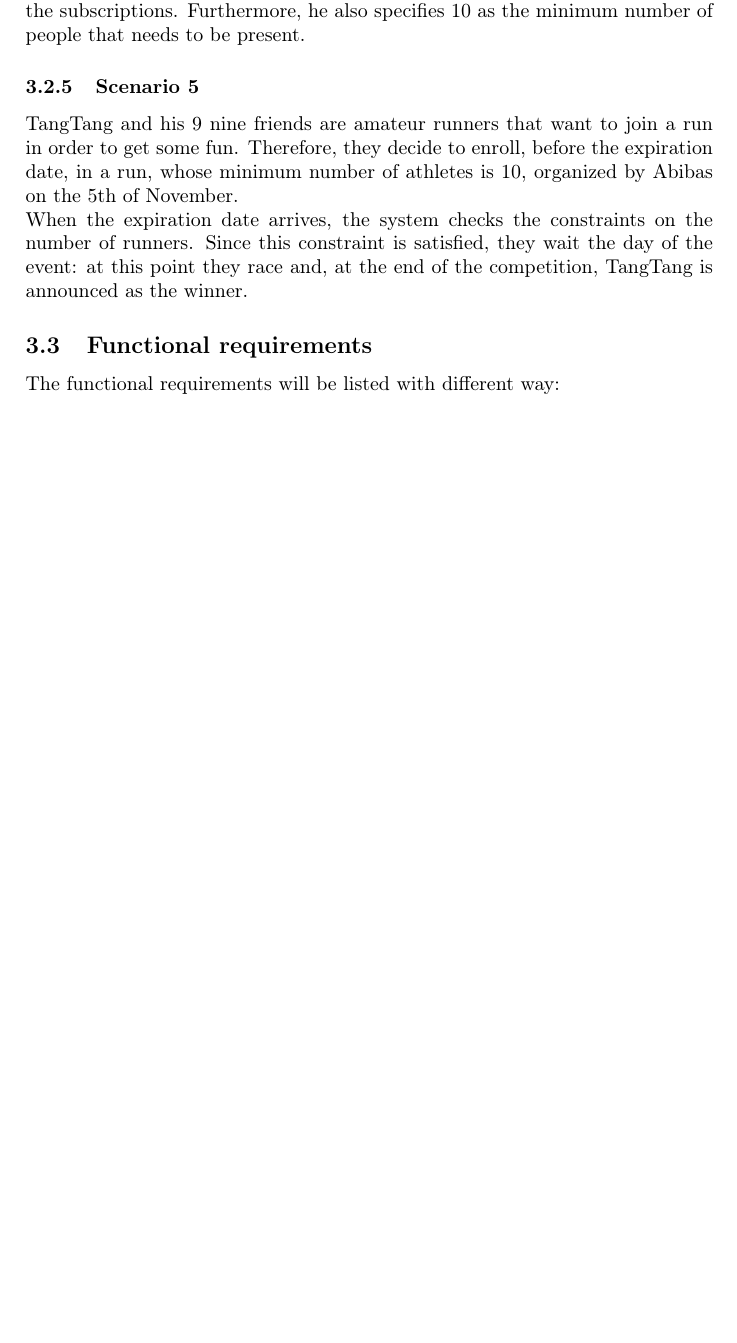
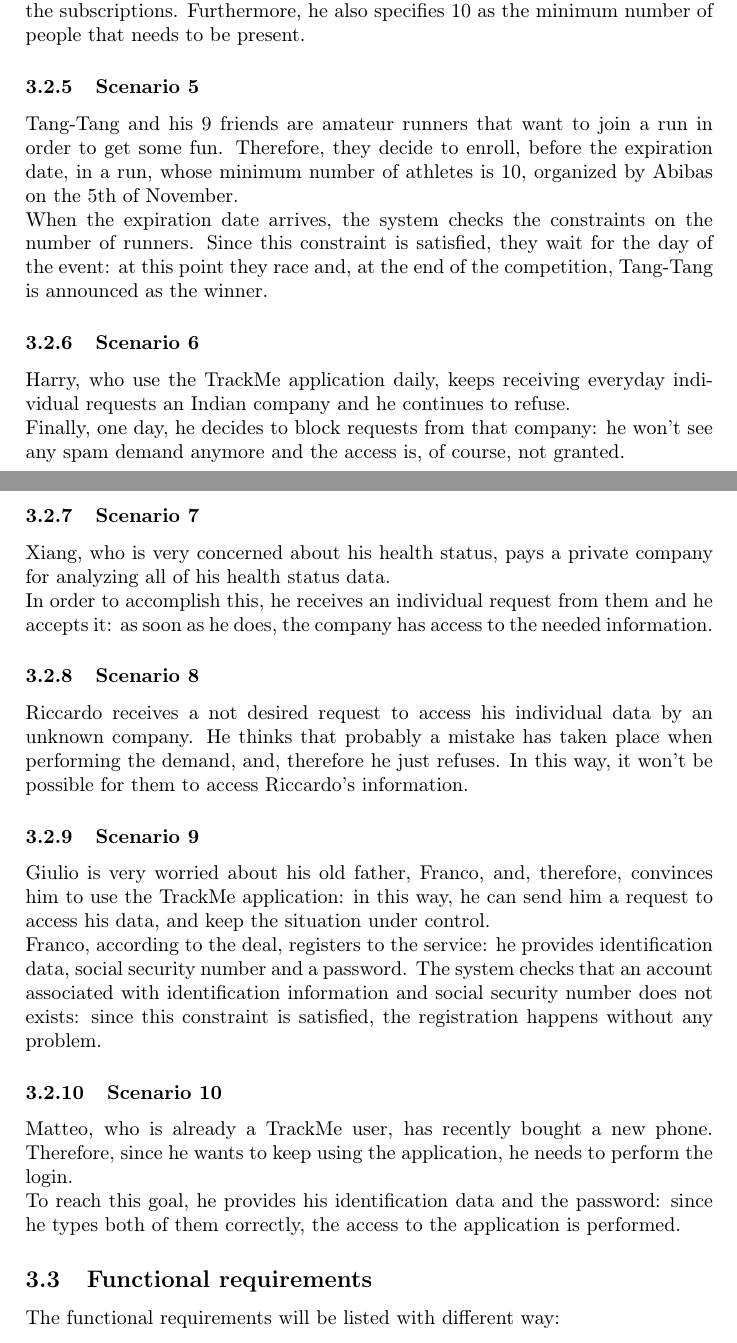
Before and after one commit to tangtang95/PoianiTibaldiZhou, a LaTeX document (RASD/main.tex, which reads RASD/requirementsFolder/scenarios.tex): part of page 14 of 18 before the commit and two parts of pages 15 and 16 of 20 after it, the two joined at a grey line, cut so that both start at the same text, the shorter picture padded with empty space. Compiled offline with pdfLaTeX.

Commit message:
Add scenarios

```diff
--- a/RASD/requirementsFolder/scenarios.tex
+++ b/RASD/requirementsFolder/scenarios.tex
@@ -24,7 +24,30 @@ More specifically, he defines the name of the run, its path, the date and the ti
 Furthermore, he also specifies 10 as the minimum number of people that needs to be present.
 
 \subsubsection{Scenario 5}
-TangTang and his 9 nine friends are amateur runners that want to join a run in order to get some fun.
+Tang-Tang and his 9 friends are amateur runners that want to join a run in order to get some fun.
 Therefore, they decide to enroll, before the expiration date, in a run, whose minimum number of athletes is 10, organized by Abibas on the 5th of November. \\
 When the expiration date arrives, the system checks the constraints on the number of runners.
-Since this constraint is satisfied, they wait the day of the event: at this point they race and, at the end of the competition, TangTang is announced as the winner.
+Since this constraint is satisfied, they wait for the day of the event: at this point they race and, at the end of the competition, Tang-Tang is announced as the winner.
+
+\subsubsection{Scenario 6}
+Harry, who use the TrackMe application daily, keeps receiving everyday individual requests an Indian company and he continues to refuse.\\
+Finally, one day, he decides to block requests from that company: he won't see any spam demand anymore and the access is, of course, not granted.
+
+\subsubsection{Scenario 7}
+Xiang, who is very concerned about his health status, pays a private company for analyzing all of his health status data. \\
+In order to accomplish this, he receives an individual request from them and he accepts it: as soon as he does, the company has access to the needed information.
+
+\subsubsection{Scenario 8}
+Riccardo receives a not desired request to access his individual data by an unknown company.
+He thinks that probably a mistake has taken place when performing the demand, and, therefore he just refuses.
+In this way, it won't be possible for them to access Riccardo's information.
+
+\subsubsection{Scenario 9}
+Giulio is very worried about his old father, Franco, and, therefore, convinces him to use the TrackMe application: in this way, he can send him a request to access his data, and keep the situation under control. \\
+Franco, according to the deal, registers to the service: he provides identification data, social security number and a password.
+The system checks that an account associated with identification information and social security number does not exists: since this constraint is satisfied, the registration happens without any problem.
+
+\subsubsection{Scenario 10}
+Matteo, who is already a TrackMe user, has recently bought a new phone.
+Therefore, since he wants to keep using the application, he needs to perform the login.\\
+To reach this goal, he provides his identification data and the password: since he types both of them correctly, the access to the application is performed.
```
Also changed, not shown: RASD/requirementsFolder/scenarios.tex (2 more changed lines).
